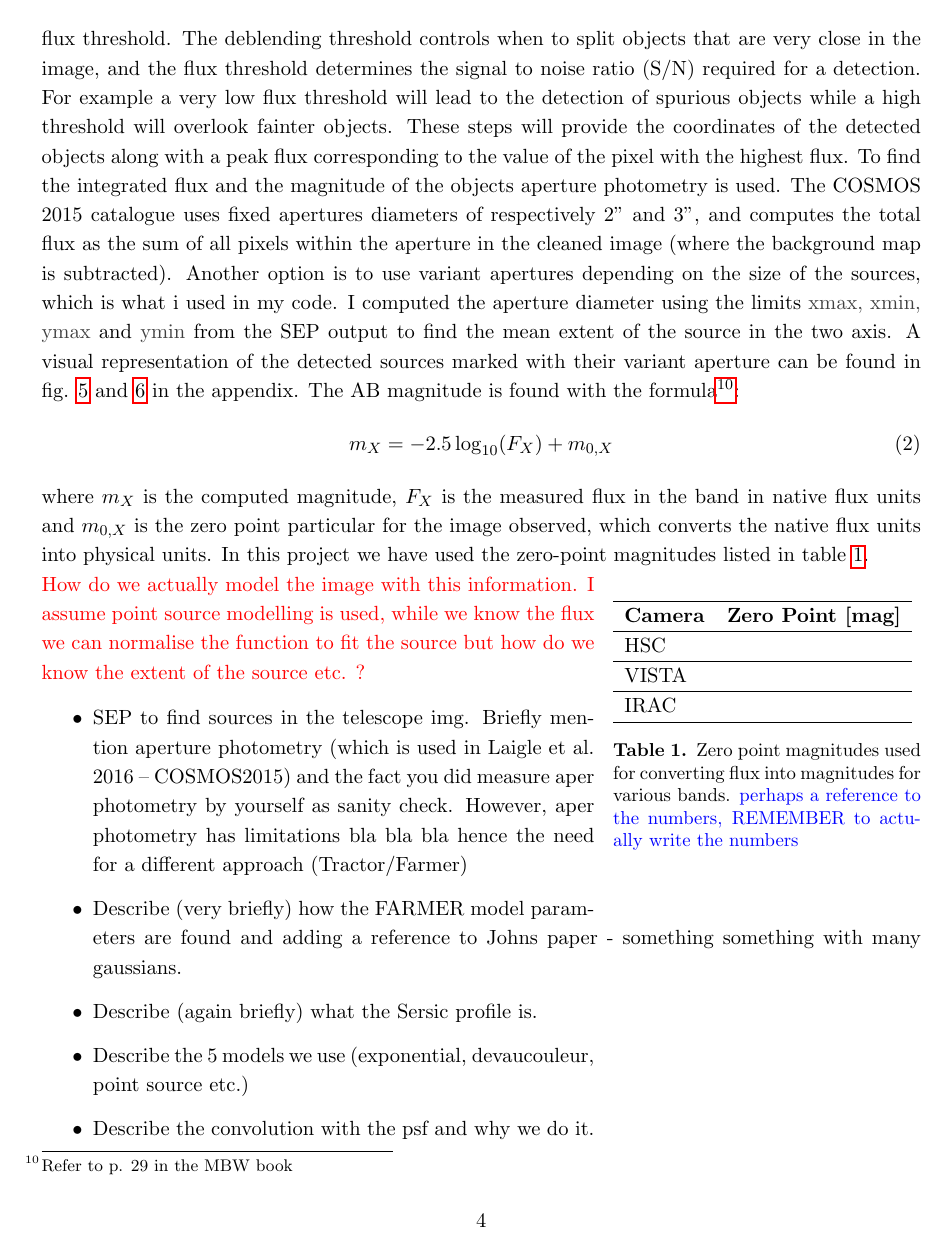
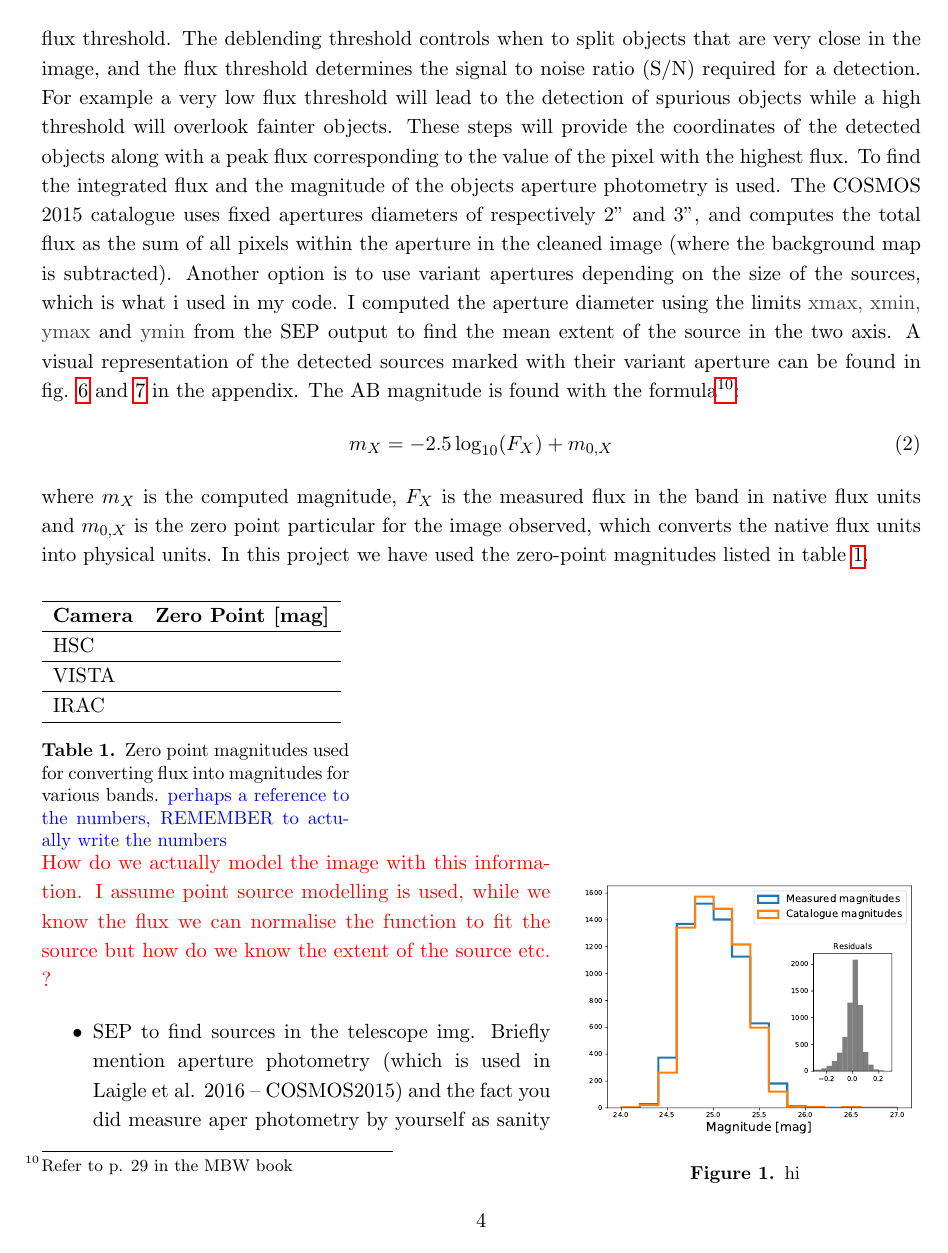
Before and after one commit to KimiKreil/Bachelor_Thesis_Code, a LaTeX paper (0main.tex, which reads 3Method.tex): page 8 of 19. Compiled offline with pdfLaTeX.

Commit message:
Updates from Overleaf

```diff
--- a/3Method.tex
+++ b/3Method.tex
@@ -19,7 +19,12 @@ where $m_X$ is the computed magnitude, $F_X$ is the measured flux in the band in
     \label{zero_point}
 \end{wraptable}
 
-
+\begin{wrapfigure}{r}{0.4\textwidth}
+    \centering %left, lower, right, upper
+    \includegraphics[trim={1cm 0 2cm 1.5cm},clip,width=0.38\textwidth]{Code/Saved_Figures/Mag_hist.pdf}
+    \caption{hi}
+    \label{mag_hist}
+\end{wrapfigure}
 
 
 \textcolor{red}{How do we actually model the image with this information. I assume point source modelling is used, while we know the flux we can normalise the function to fit the source but how do we know the extent of the source etc. ?}
```
